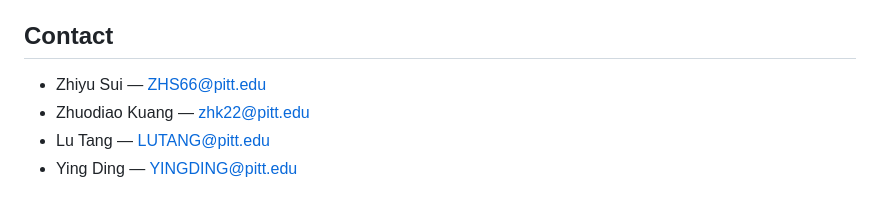
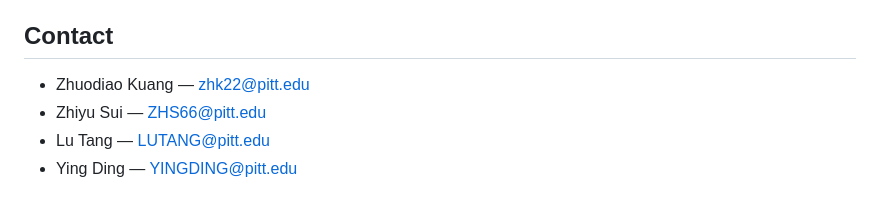
Before and after one commit to zk2275/tCCOP, a Markdown page: README.md, the part around the change. Rendered like a GitHub page.

```diff
--- a/README.md
+++ b/README.md
@@ -120,8 +120,8 @@ We apply the proposed methods to predict individualized 60-day in-hospital morta
 
 ## Contact
 
+- Zhuodiao Kuang — [zhk22@pitt.edu](mailto:zhk22@pitt.edu)
 - Zhiyu Sui — [ZHS66@pitt.edu](mailto:ZHS66@pitt.edu)
-- Zhuodiao Kuang — [zhk22@pitt.edu](mailto:zhk22@pitt.edu)
 - Lu Tang — [LUTANG@pitt.edu](mailto:LUTANG@pitt.edu)
 - Ying Ding — [YINGDING@pitt.edu](mailto:YINGDING@pitt.edu)
 
```
